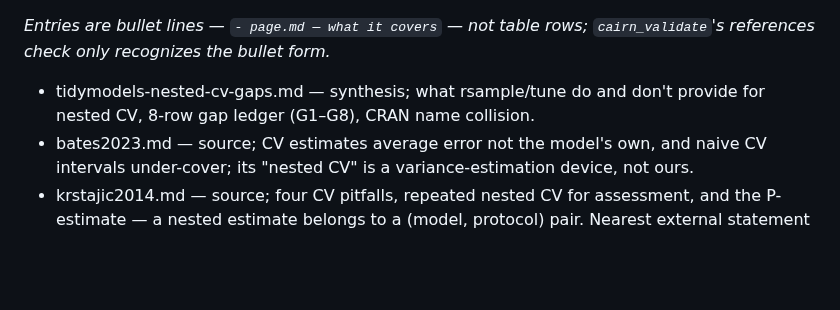
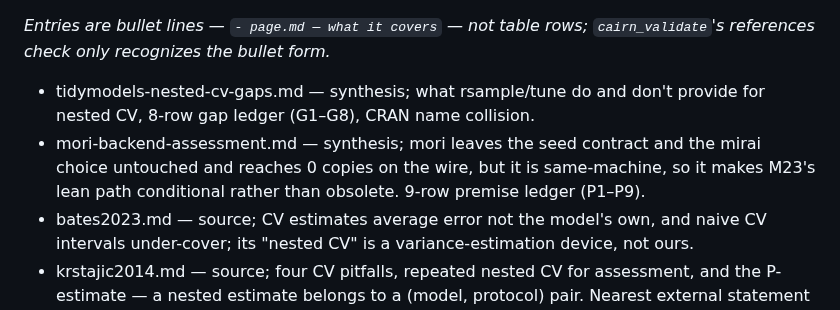
Before and after one commit to jmgirard/nestedtune, a Markdown page: cairn/references/INDEX.md, the part around the change. GitHub-like rendering; blank space fills up the shorter version.

```diff
--- a/cairn/references/INDEX.md
+++ b/cairn/references/INDEX.md
@@ -9,6 +9,7 @@ _Entries are bullet lines — `- page.md — what it covers` — not table rows;
 `cairn_validate`'s references check only recognizes the bullet form._
 
 - tidymodels-nested-cv-gaps.md — synthesis; what rsample/tune do and don't provide for nested CV, 8-row gap ledger (G1–G8), CRAN name collision.
+- mori-backend-assessment.md — synthesis; mori leaves the seed contract and the mirai choice untouched and reaches 0 copies on the wire, but it is same-machine, so it makes M23's lean path conditional rather than obsolete. 9-row premise ledger (P1–P9).
 - bates2023.md — source; CV estimates average error not the model's own, and naive CV intervals under-cover; its "nested CV" is a variance-estimation device, not ours.
 - krstajic2014.md — source; four CV pitfalls, repeated nested CV for assessment, and the P-estimate — a nested estimate belongs to a (model, protocol) pair. Nearest external statement of IP4.
 - wainer2021.md — source; flat CV picks the same classifier as nested CV 62–71% of the time, so nesting is overzealous *for algorithm selection*; leaves the estimand argument intact.
```
Also changed, not shown: cairn/milestones/M26-mori-backend-assessment.md (+2 -1 lines), cairn/references/mori-backend-assessment.md (added, +119 -0 lines).
